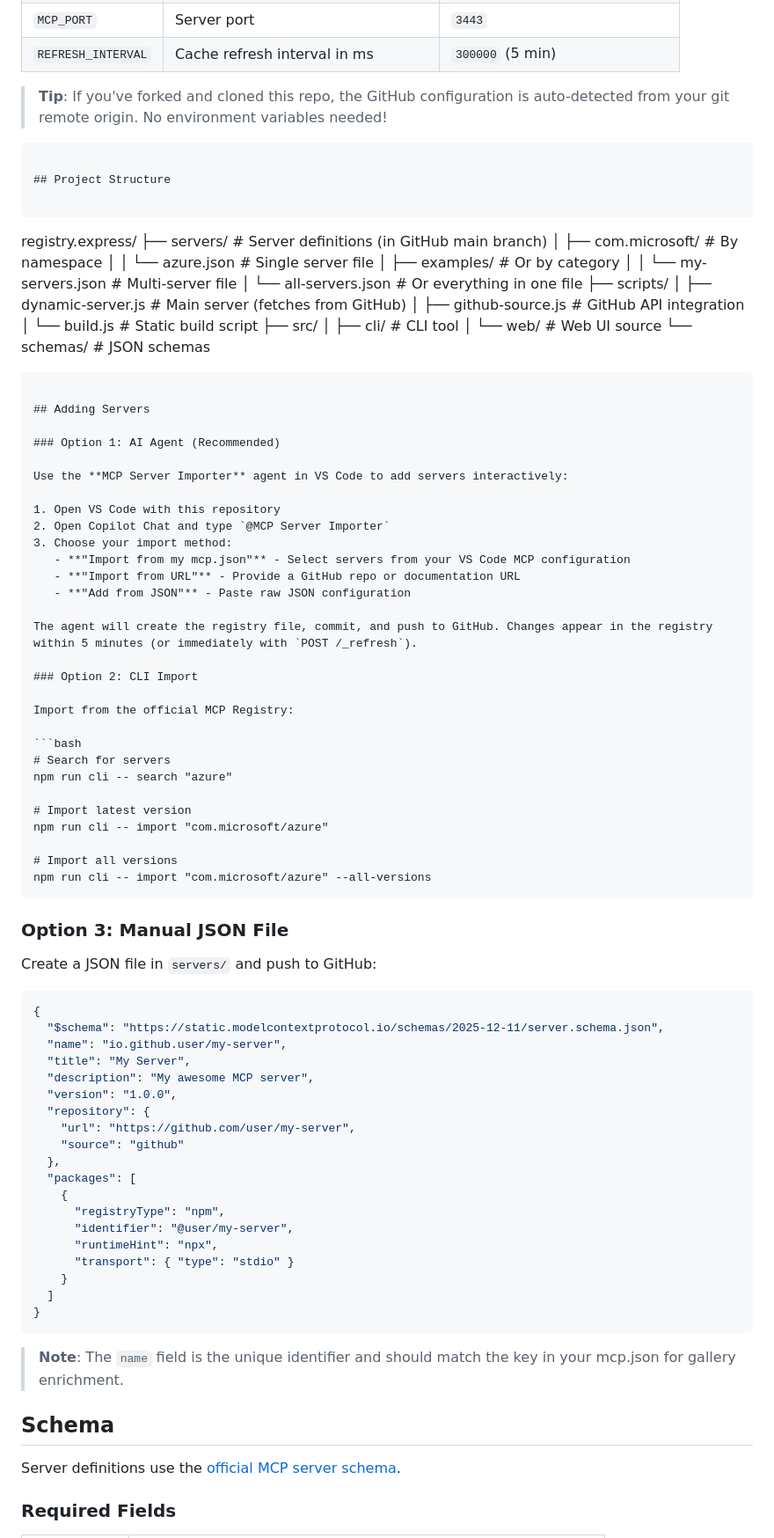
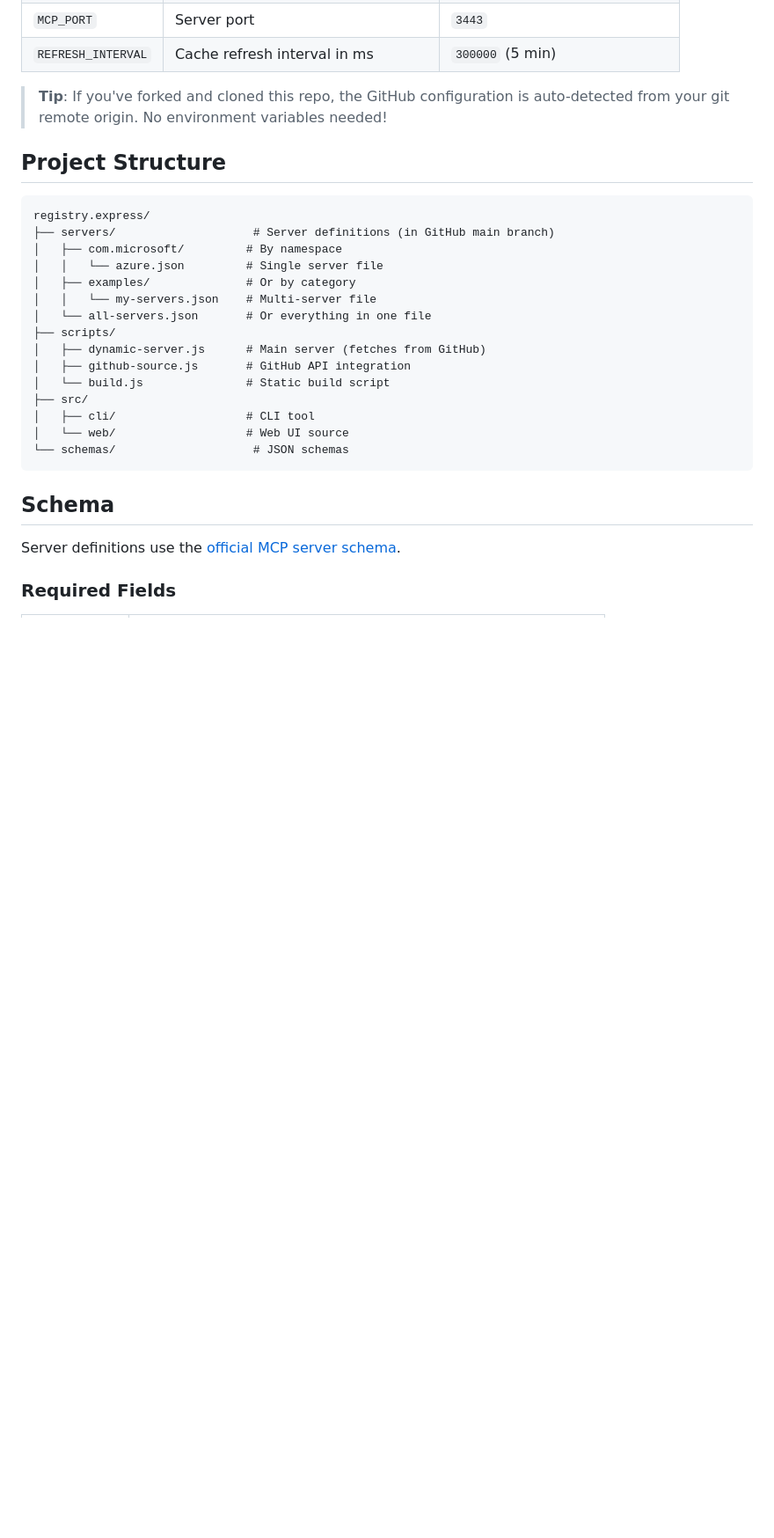
Before and after one commit to charris-msft/registry.express, a Markdown page: README.md, the part around one of its changes. Shown at 88% size. GitHub-like rendering; blank space fills up the shorter version.

````diff
--- a/README.md
+++ b/README.md
@@ -124,7 +198,6 @@ Then in your `mcp.json`, add the `gallery` property to servers you want to enric
 | `REFRESH_INTERVAL` | Cache refresh interval in ms | `300000` (5 min) |
 
 > **Tip**: If you've forked and cloned this repo, the GitHub configuration is auto-detected from your git remote origin. No environment variables needed!
-```
 
 ## Project Structure
 
@@ -145,64 +218,6 @@ registry.express/
 │   └── web/                   # Web UI source
 └── schemas/                    # JSON schemas
 ```
-
-## Adding Servers
-
-### Option 1: AI Agent (Recommended)
-
-Use the **MCP Server Importer** agent in VS Code to add servers interactively:
-
-1. Open VS Code with this repository
-2. Open Copilot Chat and type `@MCP Server Importer`
-3. Choose your import method:
-   - **"Import from my mcp.json"** - Select servers from your VS Code MCP configuration
-   - **"Import from URL"** - Provide a GitHub repo or documentation URL
-   - **"Add from JSON"** - Paste raw JSON configuration
-
-The agent will create the registry file, commit, and push to GitHub. Changes appear in the registry within 5 minutes (or immediately with `POST /_refresh`).
-
-### Option 2: CLI Import
-
-Import from the official MCP Registry:
-
-```bash
-# Search for servers
-npm run cli -- search "azure"
-
-# Import latest version
-npm run cli -- import "com.microsoft/azure"
-
-# Import all versions
-npm run cli -- import "com.microsoft/azure" --all-versions
-```
-
-### Option 3: Manual JSON File
-
-Create a JSON file in `servers/` and push to GitHub:
-
-```json
-{
-  "$schema": "https://static.modelcontextprotocol.io/schemas/2025-12-11/server.schema.json",
-  "name": "io.github.user/my-server",
-  "title": "My Server",
-  "description": "My awesome MCP server",
-  "version": "1.0.0",
-  "repository": {
-    "url": "https://github.com/user/my-server",
-    "source": "github"
-  },
-  "packages": [
-    {
-      "registryType": "npm",
-      "identifier": "@user/my-server",
-      "runtimeHint": "npx",
-      "transport": { "type": "stdio" }
-    }
-  ]
-}
-```
-
-> **Note**: The `name` field is the unique identifier and should match the key in your mcp.json for gallery enrichment.
 
 ## Schema
 
````
Also changed, not shown: other parts of README.md (+77 -3 lines), .github/agents/mcp-server-importer.agent.md (+14 -6 lines).
